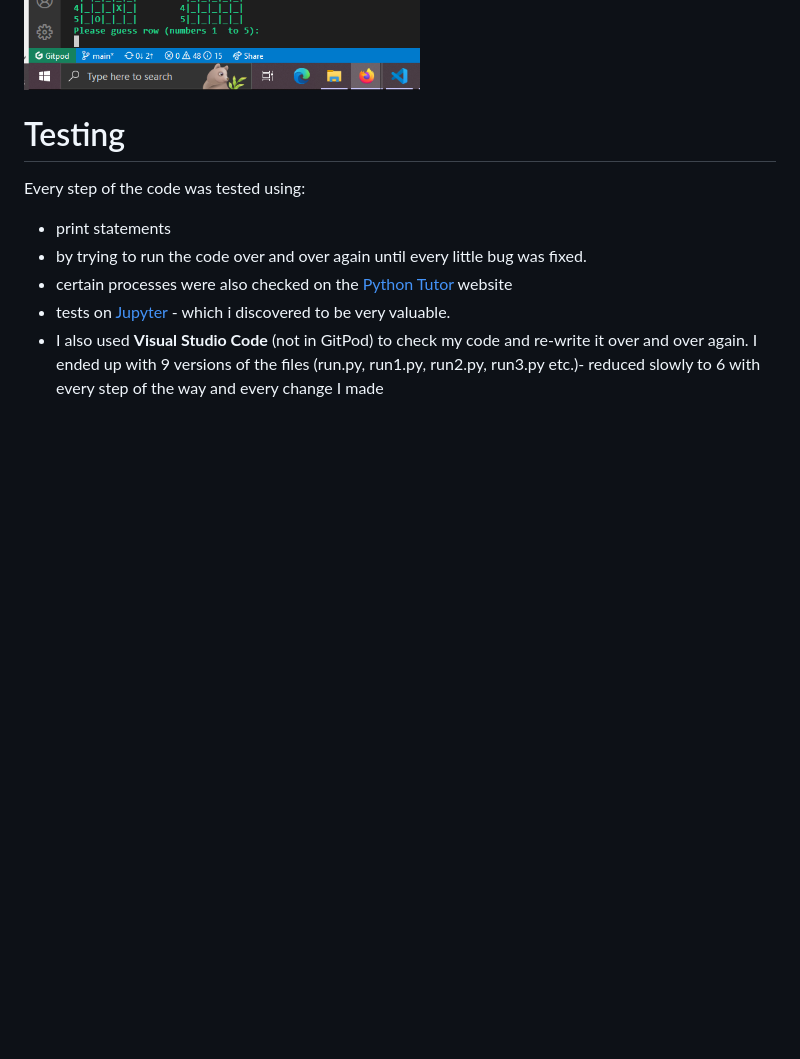
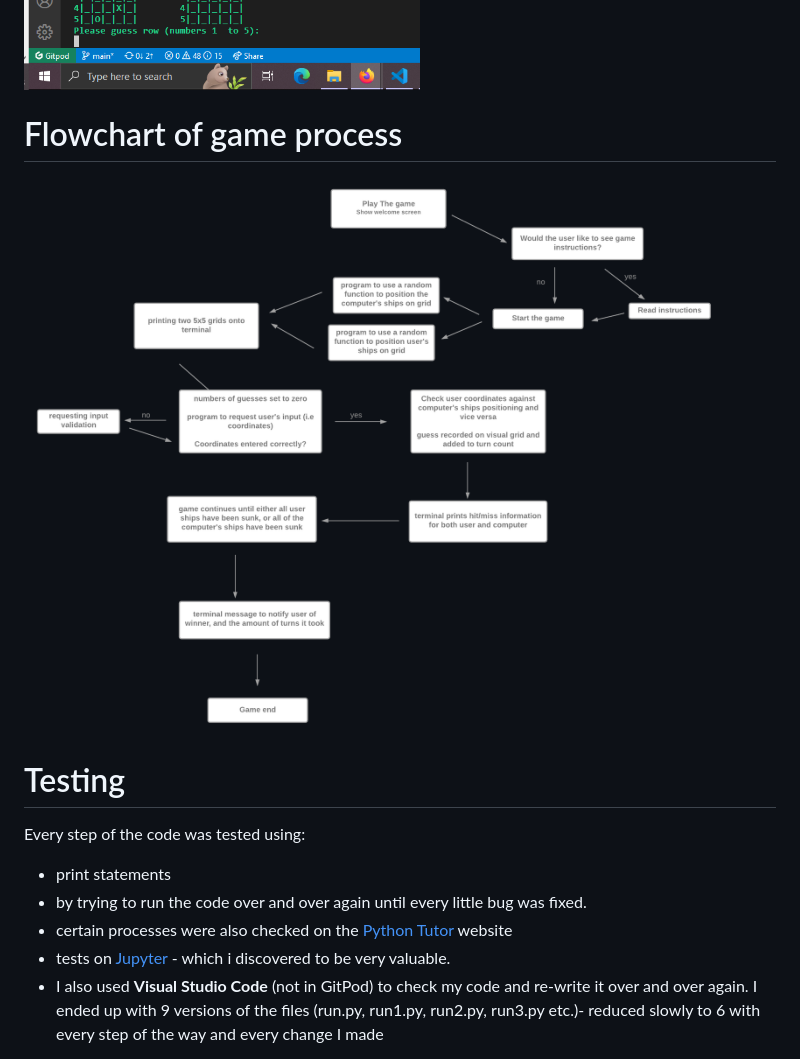
Before and after one commit to leverh/Battleship-1, a Markdown page: README.md, the part around the change. Rendered like a GitHub page; pictures changed too: ASSETS/Images/battleships.png (added); blank space fills up the shorter version.

Commit message:
Add flowchart file. Update readme file

```diff
--- a/README.md
+++ b/README.md
@@ -84,6 +84,9 @@ The game will be won once all ships (either the computer's or the player's) have
 ![screenshot of terminal error message requesting user to enter the correct data format](/ASSETS/Images/2023-03-23%20(8).png)
 
 
+# Flowchart of game process
+
+![flowchart graphic of game process](/ASSETS/Images/battleships.png)
 
 # Testing
 
```
